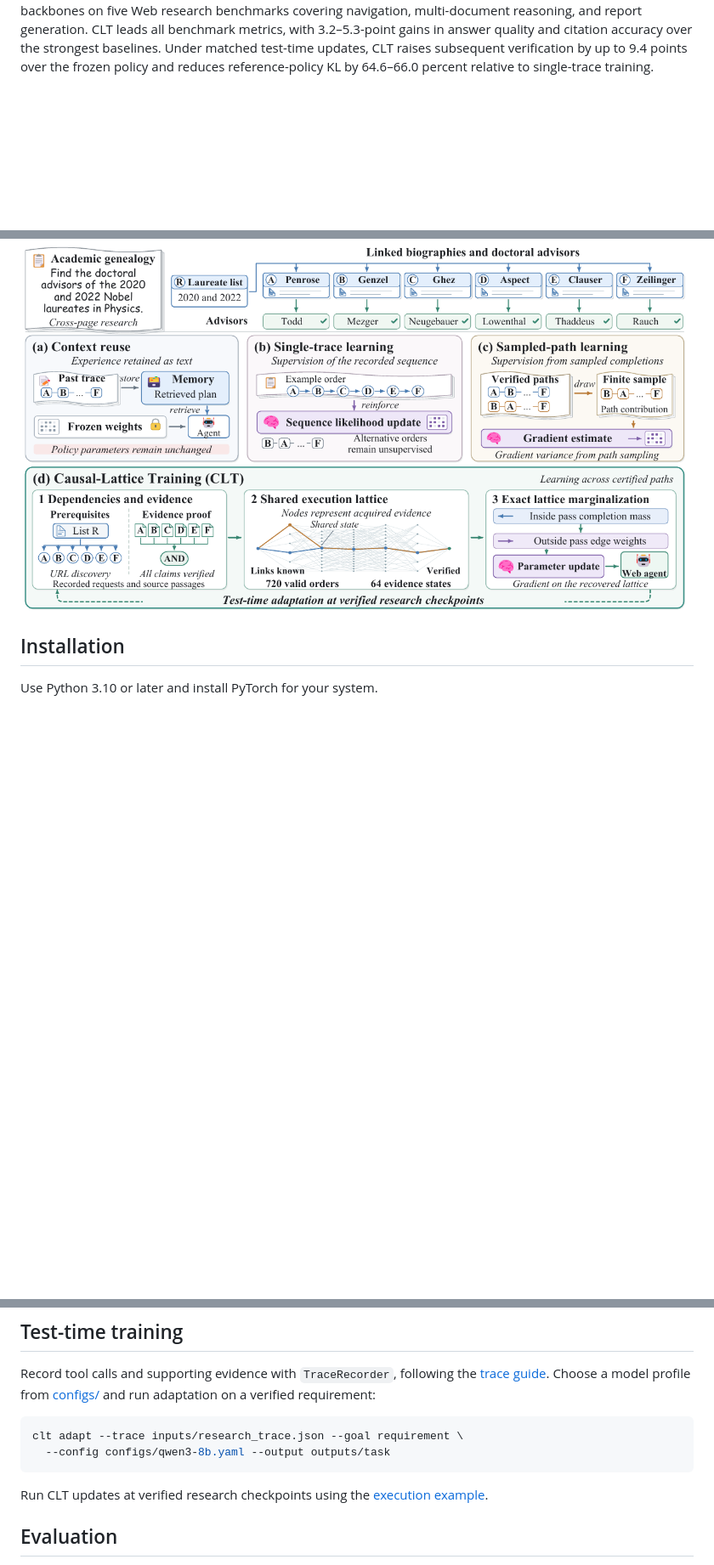
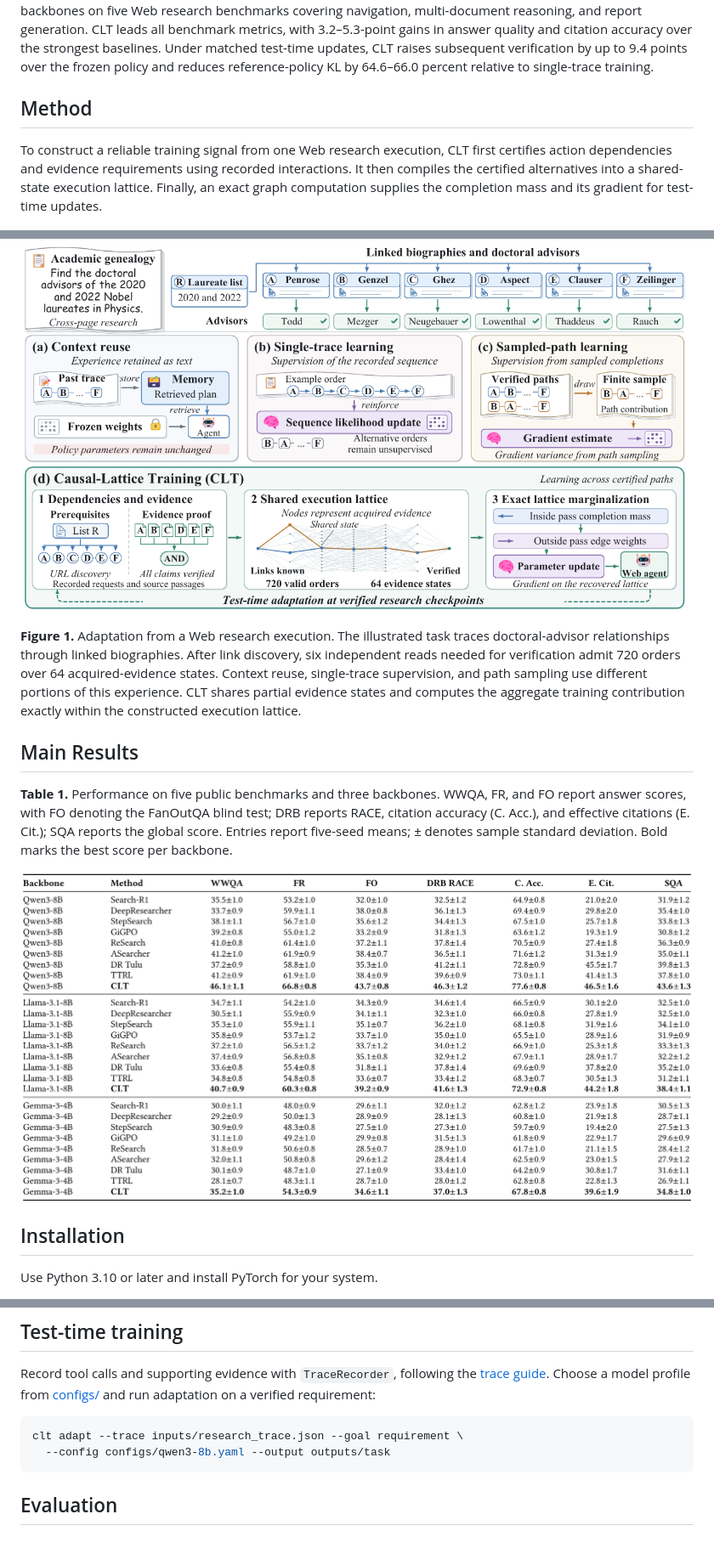
Before and after one commit to YYTbit/CLT, a Markdown page: README.md, 3 parts joined by grey strips. Shown at 85% size. GitHub-like rendering; pictures changed too: assets/main_results.png (added); blank space fills up the shorter version.

Commit message:
Use paper text and main results in the README

````diff
--- a/README.md
+++ b/README.md
@@ -19,9 +19,21 @@ raises subsequent verification by up to 9.4 points over the frozen policy and
 reduces reference-policy KL by 64.6–66.0 percent relative to single-trace
 training.
 
+## Method
+
+To construct a reliable training signal from one Web research execution, CLT first certifies action dependencies and evidence requirements using recorded interactions. It then compiles the certified alternatives into a shared-state execution lattice. Finally, an exact graph computation supplies the completion mass and its gradient for test-time updates.
+
 <p align="center">
   <img src="assets/overview.png" width="100%" alt="Adaptation from a Web research execution.">
 </p>
+
+**Figure 1.** Adaptation from a Web research execution. The illustrated task traces doctoral-advisor relationships through linked biographies. After link discovery, six independent reads needed for verification admit 720 orders over 64 acquired-evidence states. Context reuse, single-trace supervision, and path sampling use different portions of this experience. CLT shares partial evidence states and computes the aggregate training contribution exactly within the constructed execution lattice.
+
+## Main Results
+
+**Table 1.** Performance on five public benchmarks and three backbones. WWQA, FR, and FO report answer scores, with FO denoting the FanOutQA blind test; DRB reports RACE, citation accuracy (C. Acc.), and effective citations (E. Cit.); SQA reports the global score. Entries report five-seed means; ± denotes sample standard deviation. Bold marks the best score per backbone.
+
+![Main results from Table 1](assets/main_results.png)
 
 ## Installation
 
@@ -46,9 +58,6 @@ clt adapt --trace inputs/research_trace.json --goal requirement \
   --config configs/qwen3-8b.yaml --output outputs/task
 ```
 
-Run CLT updates at verified research checkpoints using the
-[execution example](examples/online_adaptation.py).
-
 ## Evaluation
 
 Evaluate completed answers with the official tools for
````
Also changed, not shown: docs/trace-format.md (+1 -1 lines), 2 other files.
